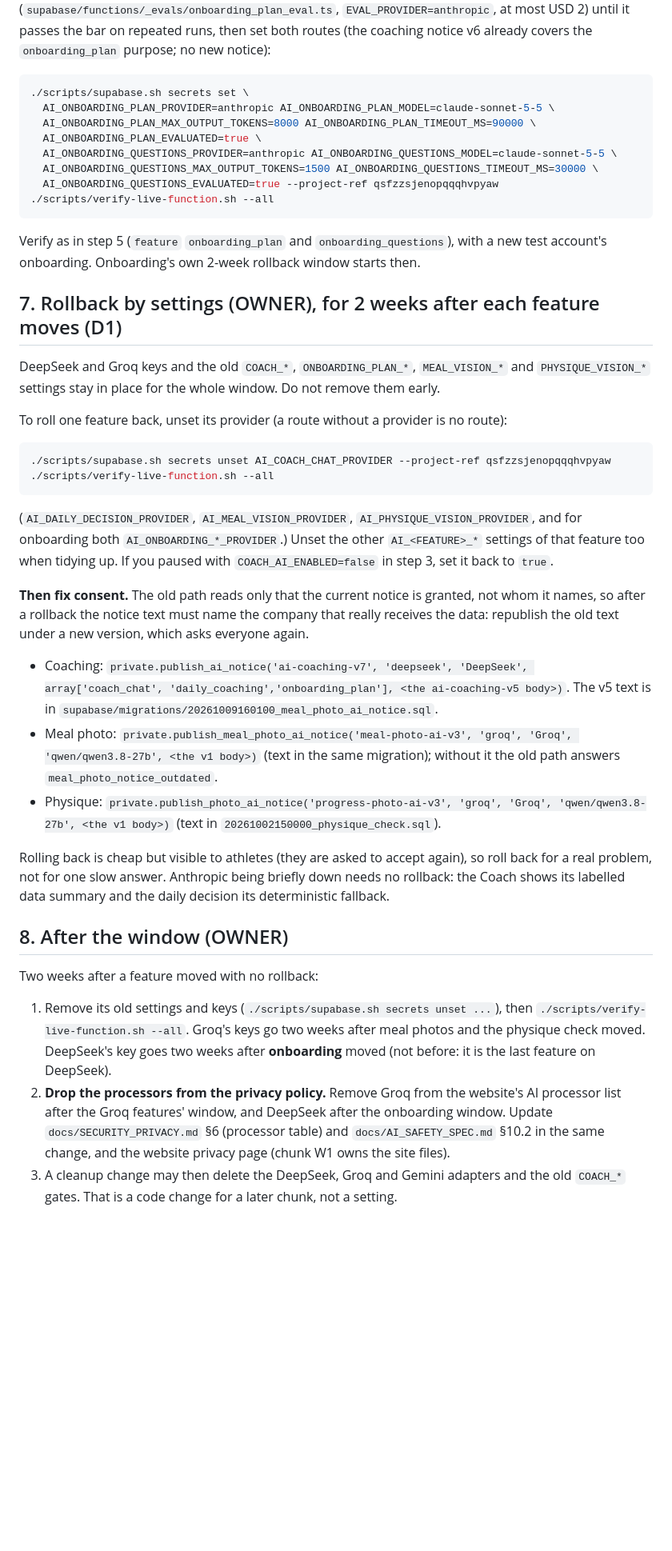
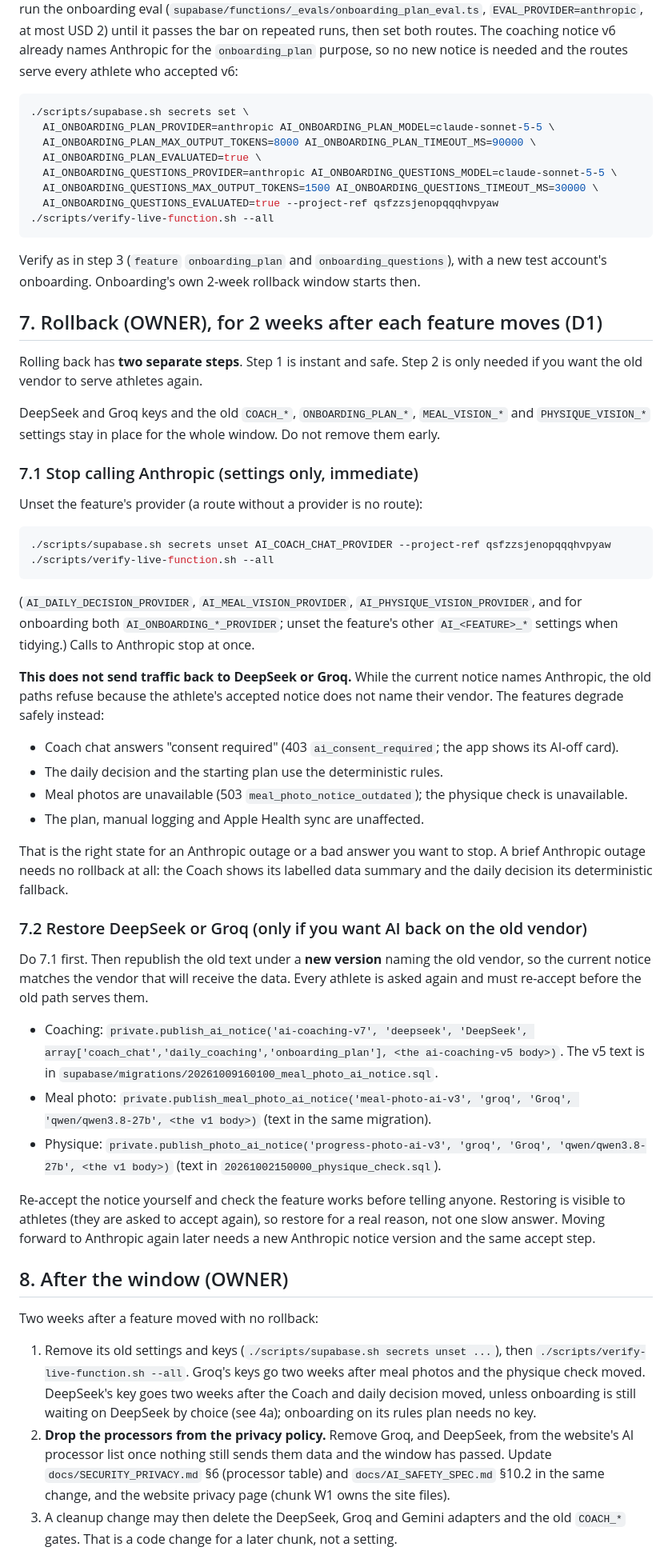
Before and after one commit to PurnaJear06/Tracend, a Markdown page: docs/runbooks/phase2-claude-cutover.md, the part around one of its changes. Shown at 80% size. GitHub-like rendering; blank space fills up the shorter version.

````diff
--- a/docs/runbooks/phase2-claude-cutover.md
+++ b/docs/runbooks/phase2-claude-cutover.md
@@ -220,6 +250,7 @@ are weekly-volume rules that chunk B2 fixes. After B2 merges, re-run the onboard
 (`supabase/functions/_evals/onboarding_plan_eval.ts`, `EVAL_PROVIDER=anthropic`, at most USD 2) until
-it passes the bar on repeated runs, then set both routes (the coaching notice v6 already covers the
-`onboarding_plan` purpose; no new notice):
+it passes the bar on repeated runs, then set both routes. The coaching notice v6 already names
+Anthropic for the `onboarding_plan` purpose, so no new notice is needed and the routes serve every
+athlete who accepted v6:
 ```sh
 ./scripts/supabase.sh secrets set \
   AI_ONBOARDING_PLAN_PROVIDER=anthropic AI_ONBOARDING_PLAN_MODEL=claude-sonnet-5-5 \
@@ -230,49 +261,67 @@ it passes the bar on repeated runs, then set both routes (the coaching notice v6
   AI_ONBOARDING_QUESTIONS_EVALUATED=true --project-ref qsfzzsjenopqqqhvpyaw
 ./scripts/verify-live-function.sh --all
 ```
-Verify as in step 5 (`feature` `onboarding_plan` and `onboarding_questions`), with a new test
+Verify as in step 3 (`feature` `onboarding_plan` and `onboarding_questions`), with a new test
 account's onboarding. Onboarding's own 2-week rollback window starts then.
 
-## 7. Rollback by settings (OWNER), for 2 weeks after each feature moves (D1)
+## 7. Rollback (OWNER), for 2 weeks after each feature moves (D1)
+
+Rolling back has **two separate steps**. Step 1 is instant and safe. Step 2 is only needed if you
+want the old vendor to serve athletes again.
 
 DeepSeek and Groq keys and the old `COACH_*`, `ONBOARDING_PLAN_*`, `MEAL_VISION_*` and
 `PHYSIQUE_VISION_*` settings stay in place for the whole window. Do not remove them early.
 
-To roll one feature back, unset its provider (a route without a provider is no route):
+### 7.1 Stop calling Anthropic (settings only, immediate)
+
+Unset the feature's provider (a route without a provider is no route):
 ```sh
 ./scripts/supabase.sh secrets unset AI_COACH_CHAT_PROVIDER --project-ref qsfzzsjenopqqqhvpyaw
 ./scripts/verify-live-function.sh --all
 ```
 (`AI_DAILY_DECISION_PROVIDER`, `AI_MEAL_VISION_PROVIDER`, `AI_PHYSIQUE_VISION_PROVIDER`, and for
-onboarding both `AI_ONBOARDING_*_PROVIDER`.) Unset the other `AI_<FEATURE>_*` settings of that
-feature too when tidying up. If you paused with `COACH_AI_ENABLED=false` in step 3, set it back to
-`true`.
+onboarding both `AI_ONBOARDING_*_PROVIDER`; unset the feature's other `AI_<FEATURE>_*` settings when
+tidying.) Calls to Anthropic stop at once.
 
-**Then fix consent.** The old path reads only that the current notice is granted, not whom it
-names, so after a rollback the notice text must name the company that really receives the data:
-republish the old text under a new version, which asks everyone again.
-- Coaching: `private.publish_ai_notice('ai-coaching-v7', 'deepseek', 'DeepSeek', array['coach_chat',
-  'daily_coaching','onboarding_plan'], <the ai-coaching-v5 body>)`. The v5 text is in
-  `supabase/migrations/20261009160100_meal_photo_ai_notice.sql`.
+**This does not send traffic back to DeepSeek or Groq.** While the current notice names Anthropic,
+the old paths refuse because the athlete's accepted notice does not name their vendor. The features
+degrade safely instead:
+- Coach chat answers "consent required" (403 `ai_consent_required`; the app shows its AI-off card).
+- The daily decision and the starting plan use the deterministic rules.
+- Meal photos are unavailable (503 `meal_photo_notice_outdated`); the physique check is unavailable.
+- The plan, manual logging and Apple Health sync are unaffected.
+
+That is the right state for an Anthropic outage or a bad answer you want to stop. A brief Anthropic
+outage needs no rollback at all: the Coach shows its labelled data summary and the daily decision
+its deterministic fallback.
+
+### 7.2 Restore DeepSeek or Groq (only if you want AI back on the old vendor)
+
+Do 7.1 first. Then republish the old text under a **new version** naming the old vendor, so the
+current notice matches the vendor that will receive the data. Every athlete is asked again and must
+re-accept before the old path serves them.
+- Coaching: `private.publish_ai_notice('ai-coaching-v7', 'deepseek', 'DeepSeek',
+  array['coach_chat','daily_coaching','onboarding_plan'], <the ai-coaching-v5 body>)`. The v5 text is
+  in `supabase/migrations/20261009160100_meal_photo_ai_notice.sql`.
 - Meal photo: `private.publish_meal_photo_ai_notice('meal-photo-ai-v3', 'groq', 'Groq',
-  'qwen/qwen3.8-27b', <the v1 body>)` (text in the same migration); without it the old path
-  answers `meal_photo_notice_outdated`.
+  'qwen/qwen3.8-27b', <the v1 body>)` (text in the same migration).
 - Physique: `private.publish_photo_ai_notice('progress-photo-ai-v3', 'groq', 'Groq',
   'qwen/qwen3.8-27b', <the v1 body>)` (text in `20261002150000_physique_check.sql`).
 
-Rolling back is cheap but visible to athletes (they are asked to accept again), so roll back for a
-real problem, not for one slow answer. Anthropic being briefly down needs no rollback: the Coach
-shows its labelled data summary and the daily decision its deterministic fallback.
+Re-accept the notice yourself and check the feature works before telling anyone. Restoring is visible to athletes (they
+are asked to accept again), so restore for a real reason, not one slow answer. Moving forward to
+Anthropic again later needs a new Anthropic notice version and the same accept step.
 
 ## 8. After the window (OWNER)
 
 Two weeks after a feature moved with no rollback:
 1. Remove its old settings and keys (`./scripts/supabase.sh secrets unset ...`), then
    `./scripts/verify-live-function.sh --all`. Groq's keys go two weeks after meal photos and the
-   physique check moved. DeepSeek's key goes two weeks after **onboarding** moved (not before: it is
-   the last feature on DeepSeek).
-2. **Drop the processors from the privacy policy.** Remove Groq from the website's AI processor list
-   after the Groq features' window, and DeepSeek after the onboarding window. Update
+   physique check moved. DeepSeek's key goes two weeks after the Coach and daily decision moved,
+   unless onboarding is still waiting on DeepSeek by choice (see 4a); onboarding on its rules plan
+   needs no key.
+2. **Drop the processors from the privacy policy.** Remove Groq, and DeepSeek, from the website's AI
+   processor list once nothing still sends them data and the window has passed. Update
    `docs/SECURITY_PRIVACY.md` §6 (processor table) and `docs/AI_SAFETY_SPEC.md` §10.2 in the same
    change, and the website privacy page (chunk W1 owns the site files).
 3. A cleanup change may then delete the DeepSeek, Groq and Gemini adapters and the old `COACH_*`
````
Also changed, not shown: other parts of docs/runbooks/phase2-claude-cutover.md (+107 -77 lines), docs/AI_SAFETY_SPEC.md (+16 -15 lines), docs/handoff/ai-gateway.md (+16 -7 lines).
